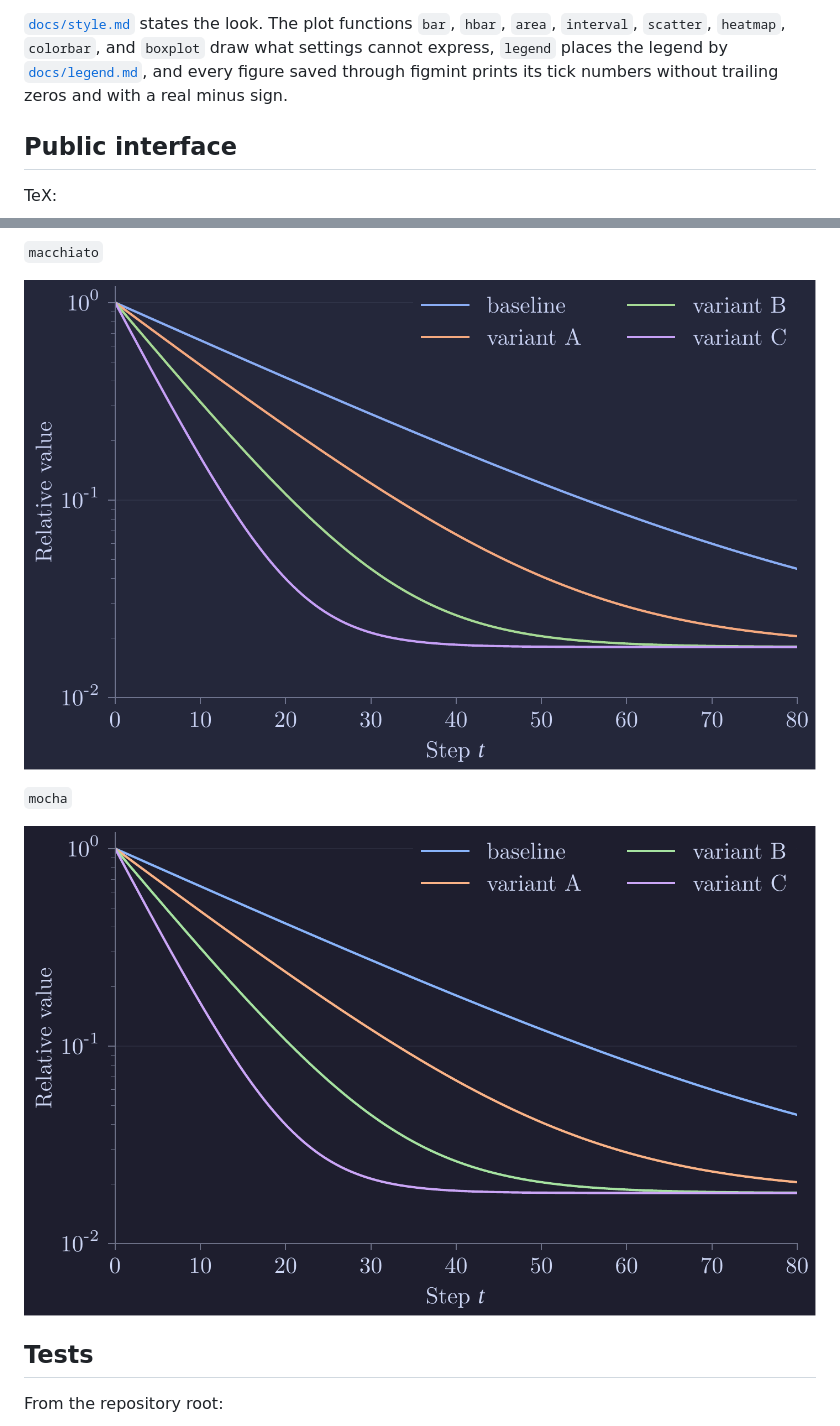
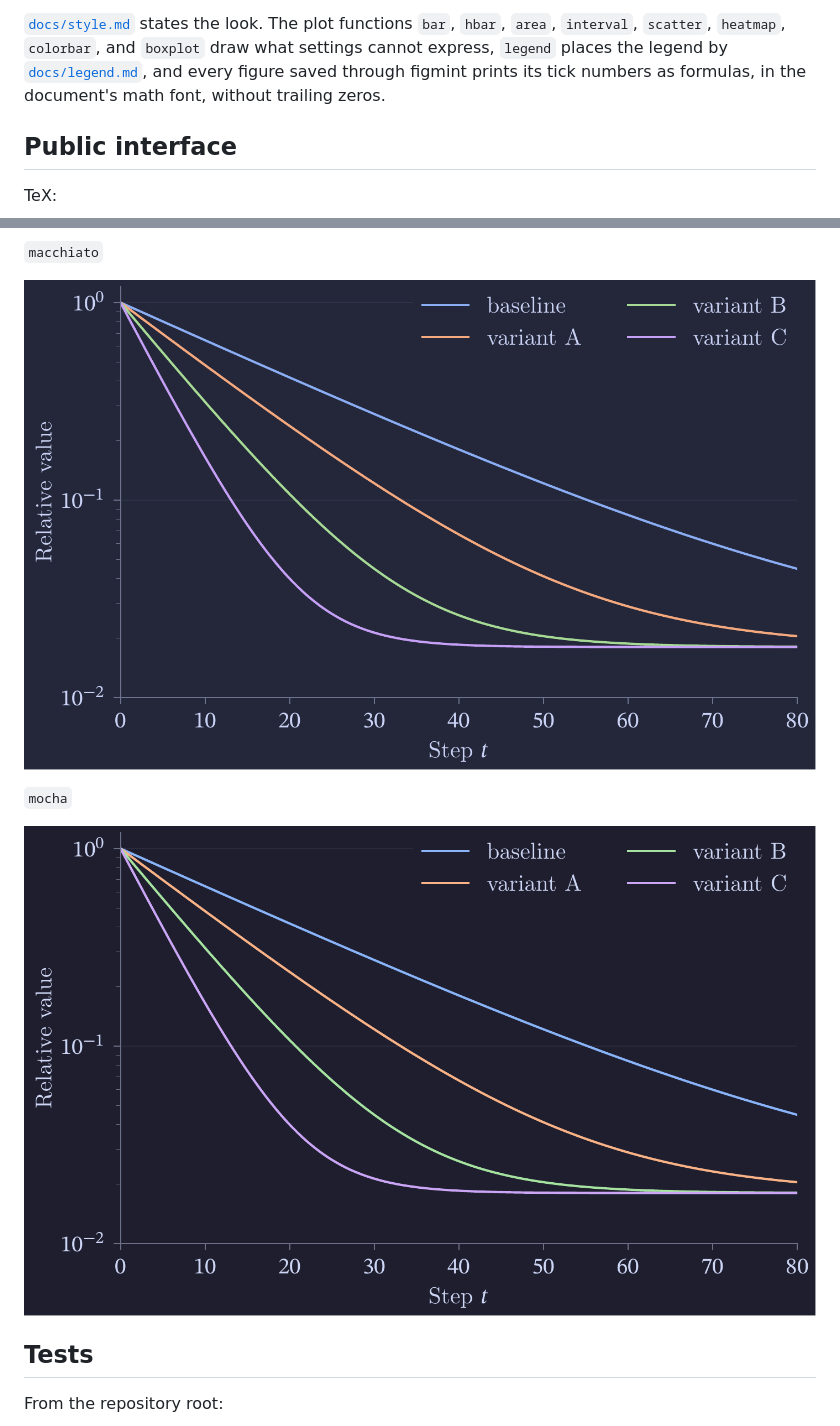
Before and after one commit to bmucsanyi/figmint, a Markdown page: README.md, 2 parts joined by grey strips. Rendered like a GitHub page; pictures changed too: gallery/theme_macchiato.png, gallery/theme_mocha.png.

Commit message:
Set tick numbers in math mode

```diff
--- a/README.md
+++ b/README.md
@@ -96,7 +96,8 @@ that no document includes, with matplotlib setting the text. Save it with
 `hbar`, `area`, `interval`, `scatter`, `heatmap`, `colorbar`, and `boxplot`
 draw what settings cannot express, `legend` places the legend by
 [`docs/legend.md`](docs/legend.md), and every figure saved through figmint
-prints its tick numbers without trailing zeros and with a real minus sign.
+prints its tick numbers as formulas, in the document's math font, without
+trailing zeros.
 
 ## Public interface
 
```
Also changed, not shown: docs/legend.md (+5 -5 lines), docs/style.md (+1 -1 lines), gallery/theme_frappe.png, gallery/theme_latte.png, gallery/theme_normal.png, 9 other files.
